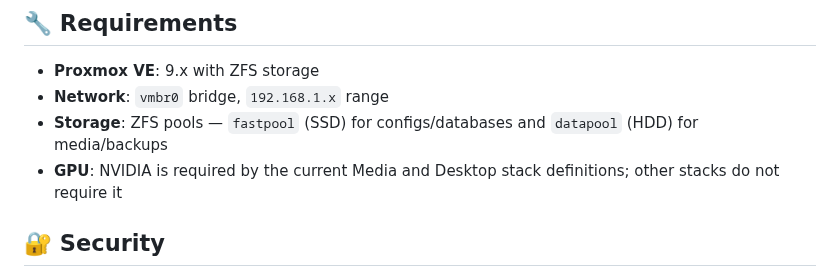
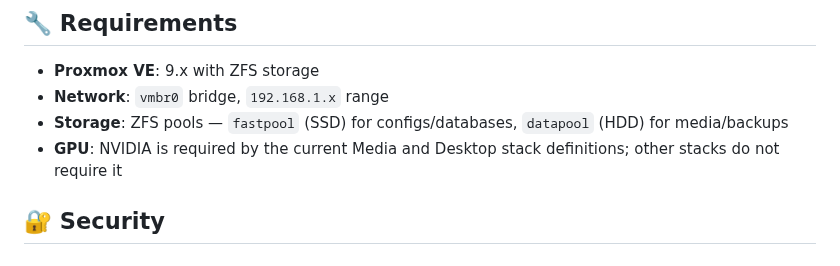
Before and after one commit to Yakrel/proxmox-homelab-automation, a Markdown page: README.md, the part around the change. Drawn GitHub-style.

Commit message:
Keep README diff focused

```diff
--- a/README.md
+++ b/README.md
@@ -169,7 +169,7 @@ Code-Server is reachable through the OTP-protected Nginx Proxy Manager route; pr
 
 - **Proxmox VE**: 9.x with ZFS storage
 - **Network**: `vmbr0` bridge, `192.168.1.x` range
-- **Storage**: ZFS pools — `fastpool` (SSD) for configs/databases and `datapool` (HDD) for media/backups
+- **Storage**: ZFS pools — `fastpool` (SSD) for configs/databases, `datapool` (HDD) for media/backups
 - **GPU**: NVIDIA is required by the current Media and Desktop stack definitions; other stacks do not require it
 
 ## 🔐 Security
```
